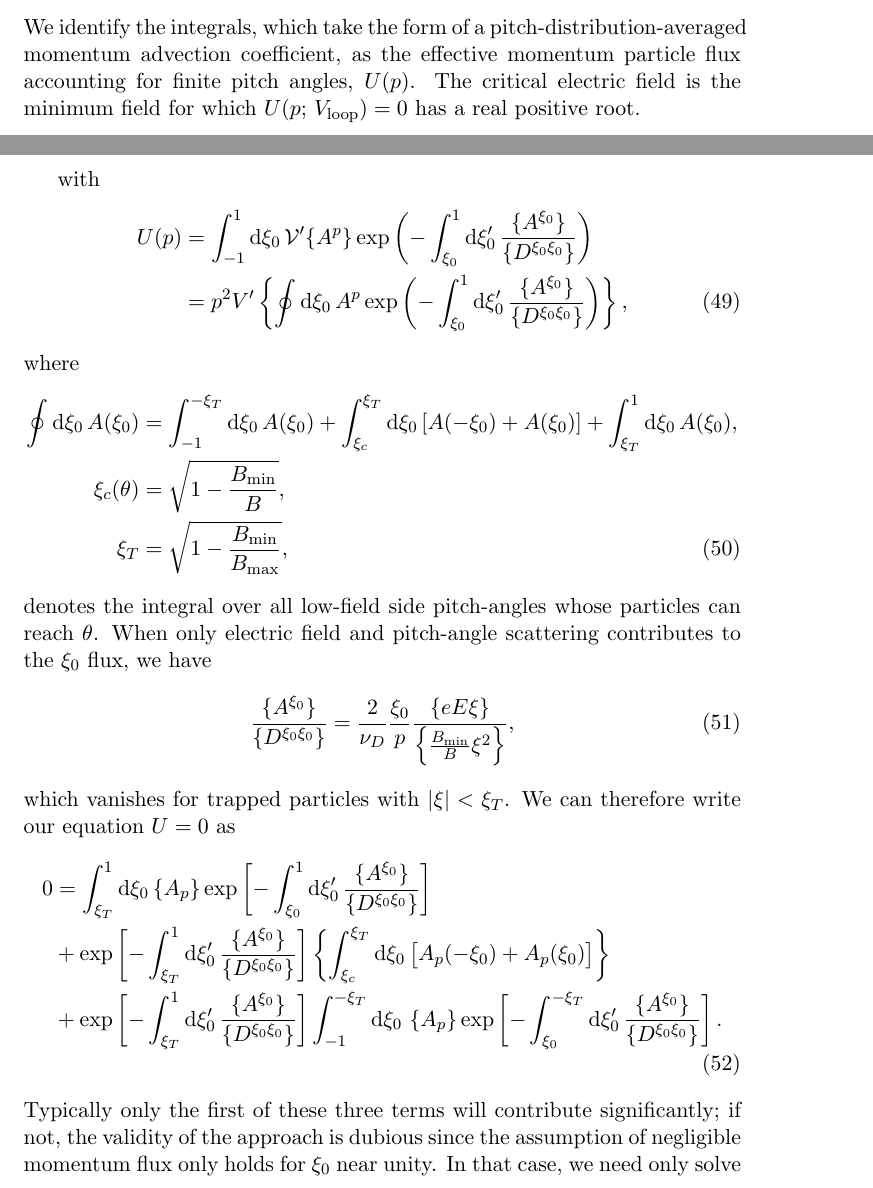
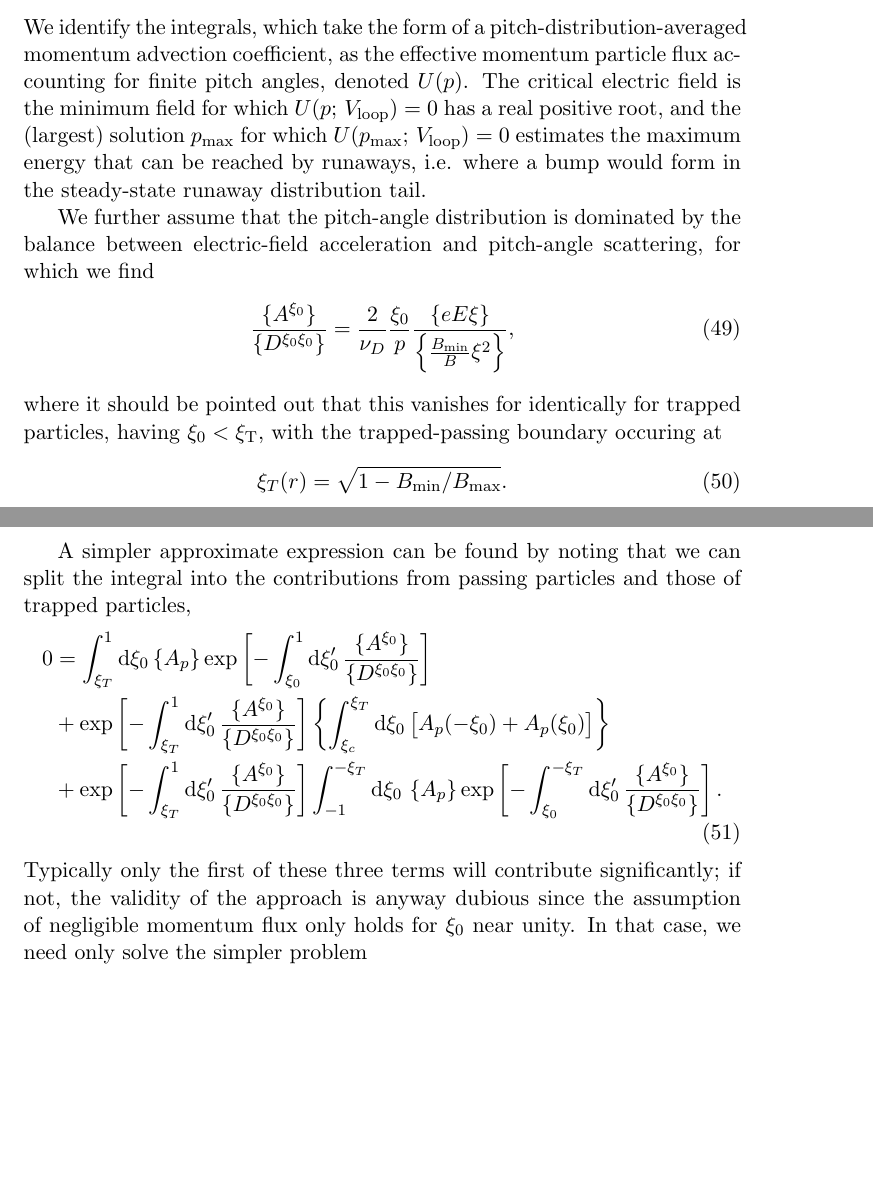
Before and after one commit to chalmersplasmatheory/DREAM, a LaTeX document (doc/notes/theory.tex): two parts of pages 14 and 15 of 43 before the commit and two parts of pages 14 and 15 of 42 after it, joined at a grey line, cut so that both start at the same text, the shorter picture padded with empty space. Compiled offline with pdfLaTeX.

```diff
--- a/doc/notes/theory.tex
+++ b/doc/notes/theory.tex
@@ -604,32 +604,27 @@
 0 &= V' \frac{\partial}{\partial p} \left[ F(p)  \frac{\int_{-1}^1\rd \xi_0 \, \mathcal{V}'  \{A^p\} \exp\left( -\int_{\xi_0}^1\rd \xi_0' \,\frac{\{A^{\xi_0}\}}{\{D^{\xi_0\xi_0}\}} \right)}{\int_{-1}^1\rd \xi_0 \, \mathcal{V}' \exp\left( -\int_{\xi_0}^1\rd \xi_0' \,\frac{\{A^{\xi_0}\}}{\{D^{\xi_0\xi_0}\}} \right)}\right] \nonumber \\
 &\equiv V' \frac{\partial \bigl[ F(p) U(p) \bigr]}{\partial p}
 \end{align}
-We identify the integrals, which take the form of a pitch-distribution-averaged momentum advection coefficient, as the effective momentum particle flux accounting for finite pitch angles, $U(p)$. The critical electric field is the minimum field for which $U(p;\,V\sub{loop})=0$ has a real positive root.
+We identify the integrals, which take the form of a pitch-distribution-averaged momentum advection coefficient, as the effective momentum particle flux accounting for finite pitch angles, denoted $U(p)$. The critical electric field is the minimum field for which $U(p;\,V\sub{loop})=0$ has a real positive root, and the (largest) solution $p\sub{max}$ for which $U(p\sub{max}; \,V\sub{loop}) = 0$ estimates the maximum energy that can be reached by runaways, i.e. where a bump would form in the steady-state runaway distribution tail.
+
+We further assume that the pitch-angle distribution is dominated by the balance between electric-field acceleration and pitch-angle scattering, for which we find
+\begin{align}
+\frac{\{A^{\xi_0}\}}{\{D^{\xi_0\xi_0}\}} = \frac{2}{\nu_D} \frac{\xi_0}{p} \frac{\{eE\xi \}}{\left\{\frac{B\sub{min}}{B}\xi^2\right\}},
+\end{align}
+where it should be pointed out that this vanishes for identically for trapped particles, having $\xi_0 < \xi\sub{T}$, with the trapped-passing boundary occuring at
+\begin{align}
+\xi_T(r) = \sqrt{1-B\sub{min}/B\sub{max}}.
+\end{align}
+
 
 
 \newpage
- with
-\begin{align}
-U(p) &=  \int_{-1}^1 \rd \xi_0 \, \mathcal{V}'  \{A^p\} \exp\left( -\int_{\xi_0}^1 \rd \xi_0' \, \frac{\{A^{\xi_0}\}}{\{D^{\xi_0\xi_0}\}} \right) \nonumber \\
-&= p^2V' \left \{  \oint \rd \xi_0 \, A^p\exp\left( -\int_{\xi_0}^1 \rd \xi_0' \, \frac{\{A^{\xi_0}\}}{\{D^{\xi_0\xi_0}\}} \right)  \right \},
-\end{align}
-where
-\begin{align}
-\oint \rd \xi_0 \, A(\xi_0) &= \int_{-1}^{-\xi_T} \rd \xi_0 \, A(\xi_0)+ \int_{\xi_c}^{\xi_T} \rd\xi_0 \, [A(-\xi_0) + A(\xi_0)] + \int_{\xi_T}^1 \rd \xi_0 \, A(\xi_0), \nonumber \\
-\xi_c(\theta) &= \sqrt{1-\frac{B\sub{min}}{B}}, \nonumber \\
-\xi_T &= \sqrt{1-\frac{B\sub{min}}{B\sub{max}}},
-\end{align}
-denotes the integral over all low-field side pitch-angles whose particles can reach $\theta$. When only electric field and pitch-angle scattering contributes to the $\xi_0$ flux, we have
-\begin{align}
-\frac{\{A^{\xi_0}\}}{\{D^{\xi_0\xi_0}\}} = \frac{2}{\nu_D} \frac{\xi_0}{p} \frac{\{eE\xi \}}{\left\{\frac{B\sub{min}}{B}\xi^2\right\}},
-\end{align}
-which vanishes for trapped particles with $|\xi| < \xi_T$. We can therefore write our equation $U=0$ as
+A simpler approximate expression can be found by noting that we can split the integral into the contributions from passing particles and those of trapped particles,
 \begin{align}
 0 &= \int_{\xi_T}^1\rd \xi_0 \left\{  A_p   \right\} \exp \left[-\int_{\xi_0}^1\rd \xi_0' \,\frac{\{A^{\xi_0}\}}{\{D^{\xi_0\xi_0}\}} \right]\nonumber \\
 &+  \exp \left[-\int_{\xi_T}^1\rd \xi_0' \,\frac{\{A^{\xi_0}\}}{\{D^{\xi_0\xi_0}\}} \right]\left\{\int_{\xi_c}^{\xi_T}\rd \xi_0 \, \bigl[ A_p(-\xi_0) + A_p(\xi_0) \bigr] \right\}\nonumber \\
 & +  \exp \left[-\int_{\xi_T}^1\rd \xi_0' \,\frac{\{A^{\xi_0}\}}{\{D^{\xi_0\xi_0}\}} \right] \int_{-1}^{-\xi_T} \rd \xi_0  \, \left\{ A_p \right\} \exp \left[-\int_{\xi_0}^{-\xi_T}\rd \xi_0' \,\frac{\{A^{\xi_0}\}}{\{D^{\xi_0\xi_0}\}} \right].
 \end{align}
-Typically only the first of these three terms will contribute significantly; if not, the validity of the approach is dubious since the assumption of negligible momentum flux only holds for $\xi_0$ near unity. In that case, we need only solve the simpler problem
+Typically only the first of these three terms will contribute significantly; if not, the validity of the approach is anyway dubious since the assumption of negligible momentum flux only holds for $\xi_0$ near unity. In that case, we need only solve the simpler problem
 \begin{align}
 0 &= \int_{\xi_T}^1\rd \xi_0 \left\{ A_p   \right\} \exp \left[-\int_{\xi_0}^1\rd \xi_0' \,\frac{\{A^{\xi_0}\}}{\{D^{\xi_0\xi_0}\}} \right], \nonumber \\
 &=  \int_{\xi_T}^1\rd \xi_0 \left\{ A_p   \right\} \exp \left[-\int_{\xi_0}^1\rd \xi_0' \,\frac{2}{\nu_D} \frac{\xi_0}{p} \frac{\{eE\xi \}}{\left\{\frac{B\sub{min}}{B}\xi^2\right\}} \right], \nonumber \\
```
Also changed, not shown: doc/notes/theory.tex (9 more changed lines), 3 other files.
